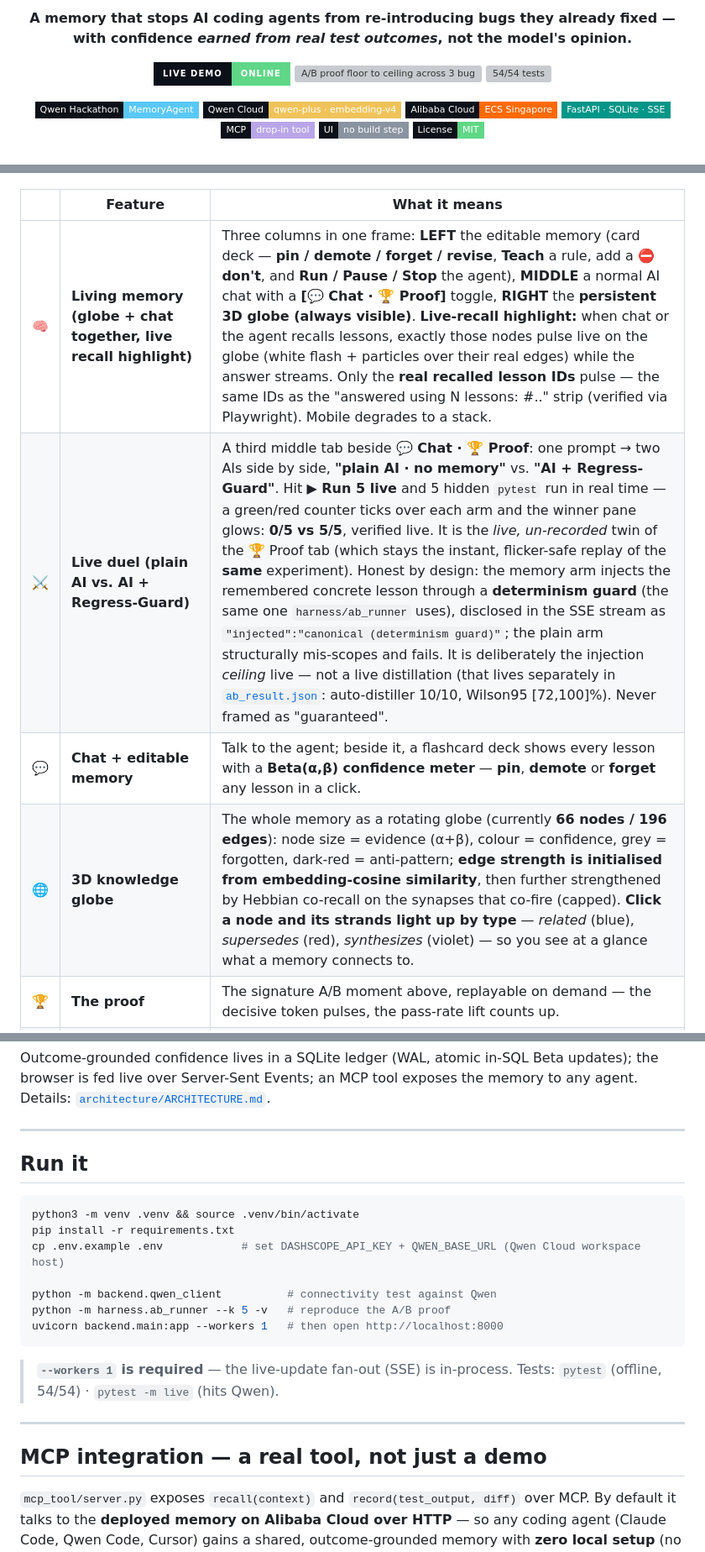
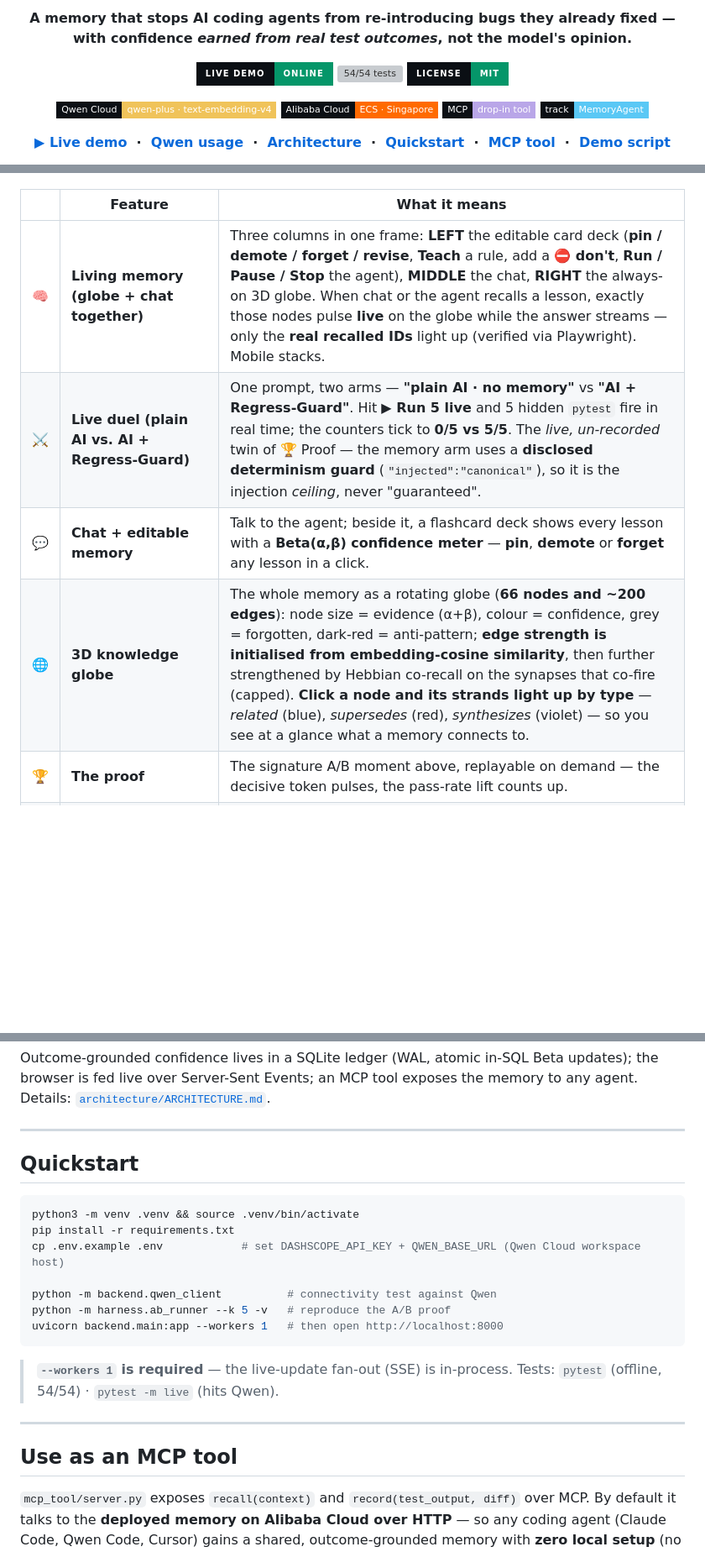
Before and after one commit to NEO849/qwen-memory-agent, a Markdown page: README.md, 3 parts joined by grey strips. Shown at 84% size. GitHub-like rendering; badges without logos; blank space fills up the shorter version; grey boxes are pictures that could not be loaded.

Commit message:
README: elite visual pass — theme-aware SVG banner + logo, front-loaded Qwen usage, trimmed badges/cells, verified anchors
Co-Authored-By: Claude Opus 4.8 (1M context) <noreply@anthropic.com>

````diff
--- a/README.md
+++ b/README.md
@@ -10,16 +12,26 @@
 </p>
 
 <p align="center">
-  <a href="http://regressguard.duckdns.org"><img src="https://img.shields.io/badge/live_demo-online-5FD787?style=for-the-badge&labelColor=0c1119" alt="Live demo"></a>
-  <img src="https://img.shields.io/badge/A%2FB_proof-floor→ceiling_×_3_bug_classes-5FD787?style=for-the-badge&labelColor=0c1119" alt="A/B proof floor to ceiling across 3 bug classes">
-  <img src="https://img.shields.io/badge/tests-54%2F54_green-5FD787?style=for-the-badge&labelColor=0c1119" alt="54/54 tests">
+  <a href="http://regressguard.duckdns.org"><img src="https://img.shields.io/badge/live_demo-online-059669?style=for-the-badge&labelColor=0b0f14" alt="Live demo"></a>
+  <img src="https://img.shields.io/badge/tests-54%2F54_green-059669?style=for-the-badge&labelColor=0b0f14" alt="54/54 tests">
+  <a href="LICENSE"><img src="https://img.shields.io/badge/license-MIT-059669?style=for-the-badge&labelColor=0b0f14" alt="MIT license"></a>
 </p>
 
 <p align="center">
-  <img src="https://img.shields.io/badge/Qwen_Hackathon-MemoryAgent-5AC8F5?style=flat-square&labelColor=0c1119" alt="Track: MemoryAgent">
-  <img src="https://img.shields.io/badge/Qwen_Cloud-qwen--plus_·_embedding--v4-F0C35A?style=flat-square&labelColor=0c1119&logo=alibabacloud&logoColor=white" alt="Qwen Cloud">
-  <img src="https://img.shields.io/badge/Alibaba_Cloud-ECS_Singapore-FF6A00?style=flat-square&labelColor=0c1119&logo=alibabacloud&logoColor=white" alt="Alibaba Cloud ECS">
-  <img src="https://img.shields.io/badge/FastAPI_·_SQLite_·_SSE-009688?style=flat-square&labelColor=0c1119&logo=fastapi&logoColor=white" alt="FastAPI · SQLite · SSE">
-  <img src="https://img.shields.io/badge/MCP-drop--in_tool-B9A6E8?style=flat-square&labelColor=0c1119" alt="MCP tool">
-  <img src="https://img.shields.io/badge/UI-no_build_step-8A93A0?style=flat-square&labelColor=0c1119" alt="No build">
-  <img src="https://img.shields.io/badge/License-MIT-5FD787?style=flat-square&labelColor=0c1119" alt="MIT">
+  <img src="https://img.shields.io/badge/Qwen_Cloud-qwen--plus_%C2%B7_text--embedding--v4-F0C35A?style=flat-square&labelColor=0b0f14&logo=alibabacloud&logoColor=white" alt="Powered by Qwen Cloud">
+  <img src="https://img.shields.io/badge/Alibaba_Cloud-ECS_%C2%B7_Singapore-FF6A00?style=flat-square&labelColor=0b0f14&logo=alibabacloud&logoColor=white" alt="Deployed on Alibaba Cloud">
+  <img src="https://img.shields.io/badge/MCP-drop--in_tool-B9A6E8?style=flat-square&labelColor=0b0f14" alt="MCP drop-in tool">
+  <img src="https://img.shields.io/badge/track-MemoryAgent-5AC8F5?style=flat-square&labelColor=0b0f14" alt="Track: MemoryAgent">
+</p>
+
+<p align="center">
+  <b>
+  <a href="http://regressguard.duckdns.org">▶&nbsp;Live&nbsp;demo</a> &nbsp;·&nbsp;
+  <a href="#powered-by-qwen-cloud-on-alibaba-cloud">Qwen&nbsp;usage</a> &nbsp;·&nbsp;
+  <a href="#architecture">Architecture</a> &nbsp;·&nbsp;
+  <a href="#quickstart">Quickstart</a> &nbsp;·&nbsp;
+  <a href="#use-as-an-mcp-tool">MCP&nbsp;tool</a> &nbsp;·&nbsp;
+  <a href="docs/DEMO_SCRIPT_v3.md">Demo&nbsp;script</a>
+  </b>
+</p>
+
@@ -108,10 +124,10 @@ One clinical surface — a **living-memory** layout: the **editable memory on th
 
 | | Feature | What it means |
 |---|---|---|
-| 🧠 | **Living memory (globe + chat together, live recall highlight)** | Three columns in one frame: **LEFT** the editable memory (card deck — **pin / demote / forget / revise**, **Teach** a rule, add a **⛔ don't**, and **Run / Pause / Stop** the agent), **MIDDLE** a normal AI chat with a **[💬 Chat · 🏆 Proof]** toggle, **RIGHT** the **persistent 3D globe (always visible)**. **Live-recall highlight:** when chat or the agent recalls lessons, exactly those nodes pulse live on the globe (white flash + particles over their real edges) while the answer streams. Only the **real recalled lesson IDs** pulse — the same IDs as the "answered using N lessons: #.." strip (verified via Playwright). Mobile degrades to a stack. |
-| ⚔️ | **Live duel (plain AI vs. AI + Regress-Guard)** | A third middle tab beside **💬 Chat · 🏆 Proof**: one prompt → two AIs side by side, **"plain AI · no memory"** vs. **"AI + Regress-Guard"**. Hit **▶ Run 5 live** and 5 hidden `pytest` run in real time — a green/red counter ticks over each arm and the winner pane glows: **0/5 vs 5/5**, verified live. It is the *live, un-recorded* twin of the 🏆 Proof tab (which stays the instant, flicker-safe replay of the **same** experiment). Honest by design: the memory arm injects the remembered concrete lesson through a **determinism guard** (the same one `harness/ab_runner` uses), disclosed in the SSE stream as `"injected":"canonical (determinism guard)"`; the plain arm structurally mis-scopes and fails. It is deliberately the injection *ceiling* live — not a live distillation (that lives separately in [`ab_result.json`](ab_result.json): auto-distiller 10/10, Wilson95 [72,100]%). Never framed as "guaranteed". |
+| 🧠 | **Living memory (globe + chat together)** | Three columns in one frame: **LEFT** the editable card deck (**pin / demote / forget / revise**, **Teach** a rule, add a **⛔ don't**, **Run / Pause / Stop** the agent), **MIDDLE** the chat, **RIGHT** the always-on 3D globe. When chat or the agent recalls a lesson, exactly those nodes pulse **live** on the globe while the answer streams — only the **real recalled IDs** light up (verified via Playwright). Mobile stacks. |
+| ⚔️ | **Live duel (plain AI vs. AI + Regress-Guard)** | One prompt, two arms — **"plain AI · no memory"** vs **"AI + Regress-Guard"**. Hit **▶ Run 5 live** and 5 hidden `pytest` fire in real time; the counters tick to **0/5 vs 5/5**. The *live, un-recorded* twin of 🏆 Proof — the memory arm uses a **disclosed determinism guard** (`"injected":"canonical"`), so it is the injection *ceiling*, never "guaranteed". |
 | 💬 | **Chat + editable memory** | Talk to the agent; beside it, a flashcard deck shows every lesson with a **Beta(α,β) confidence meter** — **pin**, **demote** or **forget** any lesson in a click. |
-| 🌐 | **3D knowledge globe** | The whole memory as a rotating globe (currently **66 nodes / 196 edges**): node size = evidence (α+β), colour = confidence, grey = forgotten, dark-red = anti-pattern; **edge strength is initialised from embedding-cosine similarity**, then further strengthened by Hebbian co-recall on the synapses that co-fire (capped). **Click a node and its strands light up by type** — *related* (blue), *supersedes* (red), *synthesizes* (violet) — so you see at a glance what a memory connects to. |
+| 🌐 | **3D knowledge globe** | The whole memory as a rotating globe (**66 nodes and ~200 edges**): node size = evidence (α+β), colour = confidence, grey = forgotten, dark-red = anti-pattern; **edge strength is initialised from embedding-cosine similarity**, then further strengthened by Hebbian co-recall on the synapses that co-fire (capped). **Click a node and its strands light up by type** — *related* (blue), *supersedes* (red), *synthesizes* (violet) — so you see at a glance what a memory connects to. |
 | 🏆 | **The proof** | The signature A/B moment above, replayable on demand — the decisive token pulses, the pass-rate lift counts up. |
 | ⛔ | **Anti-pattern inhibitions** | Dead-end rules a past regression proved wrong are injected as active **⛔ DO NOT** directives — the agent is steered *away* from a known bad path, not just toward a good one. |
 | ✦ | **Crystallization (ExpeL)** | A cluster of related lessons can be distilled into one higher-level meta-lesson that then **earns its own confidence** from real tests like any other. |
@@ -166,7 +184,7 @@ fed live over Server-Sent Events; an MCP tool exposes the memory to any agent. D
 
 ---
 
-## Run it
+## Quickstart
 
 ```bash
 python3 -m venv .venv && source .venv/bin/activate
@@ -183,7 +201,7 @@ uvicorn backend.main:app --workers 1   # then open http://localhost:8000
 
 ---
 
-## MCP integration — a real tool, not just a demo
+## Use as an MCP tool
 
 `mcp_tool/server.py` exposes `recall(context)` and `record(test_output, diff)` over MCP. By default it
 talks to the **deployed memory on Alibaba Cloud over HTTP** — so any coding agent (Claude Code, Qwen
````
Also changed, not shown: other parts of README.md (+13 -5 lines), assets/banner.png, 3 other files.
